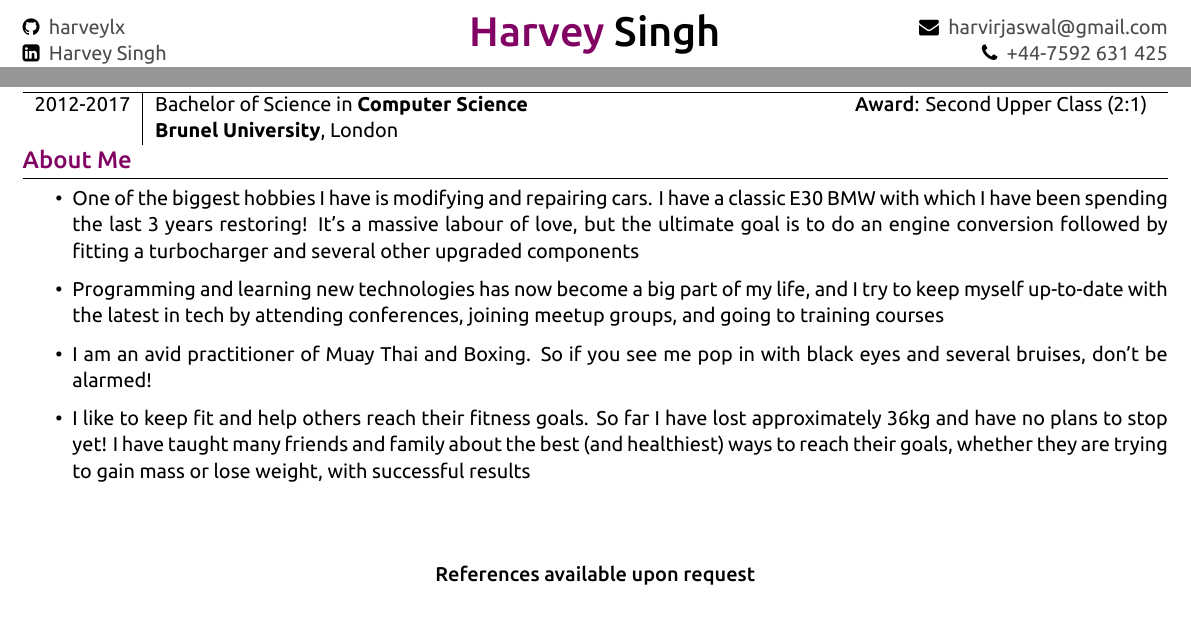
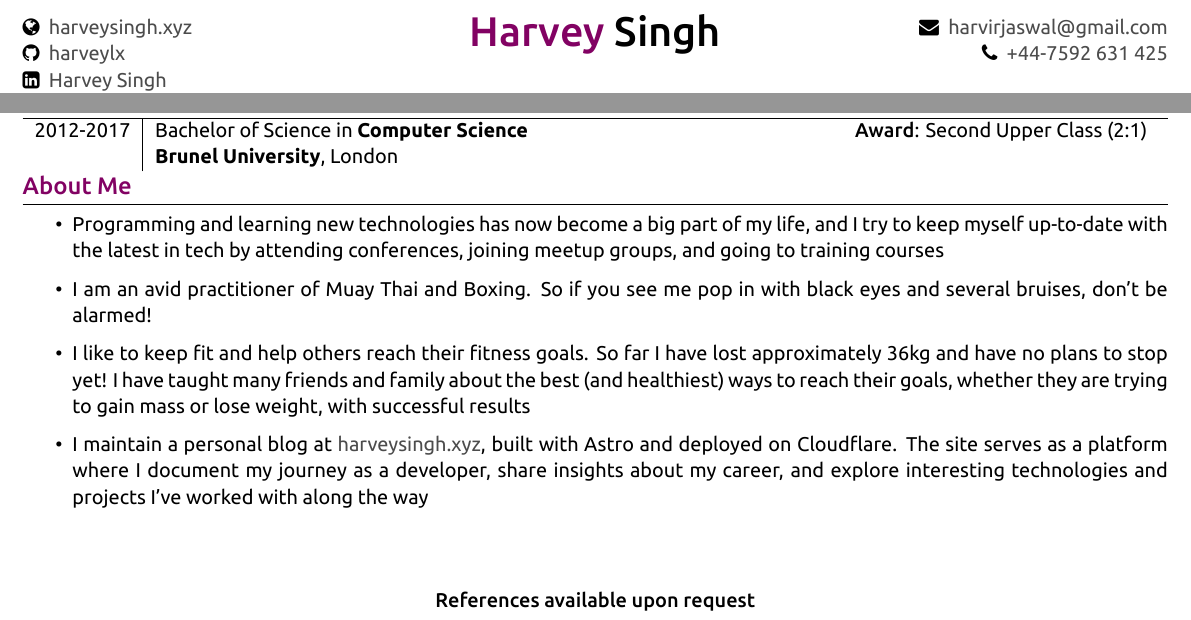
Before and after one commit to harveylx/cv-documents, a LaTeX CV (Personal/LATEX CV/Harvey CV - longtable/HarveyCV.tex): two parts of pages 1 and 3 of 3, joined at a grey line, cut so that both start at the same text. The pictures show the PDF file Personal/LATEX CV/Harvey CV - longtable/HarveyCV.pdf that the author committed with the source.

Commit message:
Added website section

```diff
--- a/Personal/LATEX CV/Harvey CV - longtable/HarveyCV.tex
+++ b/Personal/LATEX CV/Harvey CV - longtable/HarveyCV.tex
@@ -93,6 +93,7 @@
 %	NAME AND CONTACT INFORMATION
 %----------------------------------------------------------------------------------------
 \begin{multicols}{3}
+\normalsize \faGlobe\ {\href{https://www.harveysingh.xyz}{\ harveysingh.xyz}}\\
 \normalsize \faGithub\ {\href{https://github.com/harveylx}{\ harveylx}}\\
 \normalsize \faLinkedinSquare\ {\href{https://www.linkedin.com/in/harveysingh1}{\  Harvey Singh}}\\
 
@@ -382,7 +383,7 @@
 \begin{itemize}
 \vspace{0.2cm}
 
-\item One of the biggest hobbies I have is modifying and repairing cars. I have a classic E30 BMW with which I have been spending the last 3 years restoring! It’s a massive labour of love, but the ultimate goal is to do an engine conversion followed by fitting a turbocharger and several other upgraded components
+%\item One of the biggest hobbies I have is modifying and repairing cars. I have a classic E30 BMW with which I have been spending the last 3 years restoring! It’s a massive labour of love, but the ultimate goal is to do an engine conversion followed by fitting a turbocharger and several other upgraded components
 
 \item Programming and learning new technologies has now become a big part of my life, and I try to keep myself up-to-date with the latest in tech by attending conferences, joining meetup groups, and going to training courses
 
@@ -394,6 +395,8 @@
 
 \item I like to keep fit and help others reach their fitness goals. So far I have lost approximately 36kg and have no plans to stop yet! I have taught many friends and family about the best (and healthiest) ways to reach their goals, whether they are trying to gain mass or lose weight, with successful results
 
+\item I maintain a personal blog at \href{https://www.harveysingh.xyz}{harveysingh.xyz}, built with Astro and deployed on Cloudflare. The site serves as a platform where I document my journey as a developer, share insights about my career, and explore interesting technologies and projects I've worked with along the way
+
 %\item My work at ASOS and Veritas introduced me to Artificial Intelligence (specifically Natural Language Processing) has piqued my interest in the advancing region of Machine Learning and AI in general. I hope to work with this area of technology in my future career
 \end{itemize}
 \hfill\\
```
Also changed, not shown: Personal/LATEX CV/Harvey CV - longtable/HarveyCV.pdf, 2 other files.
